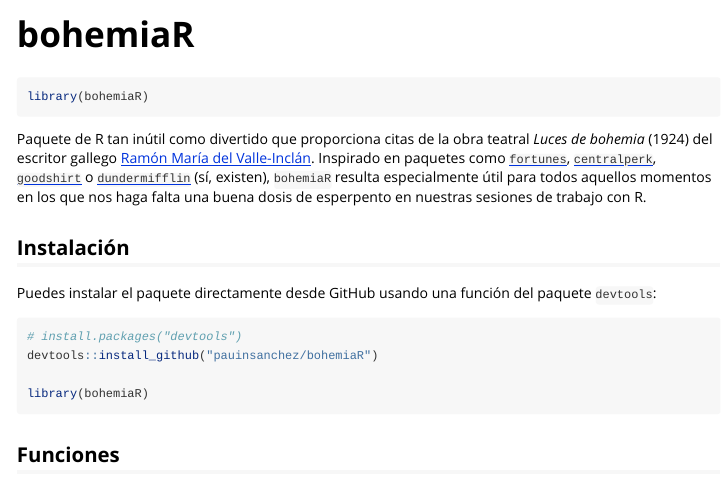
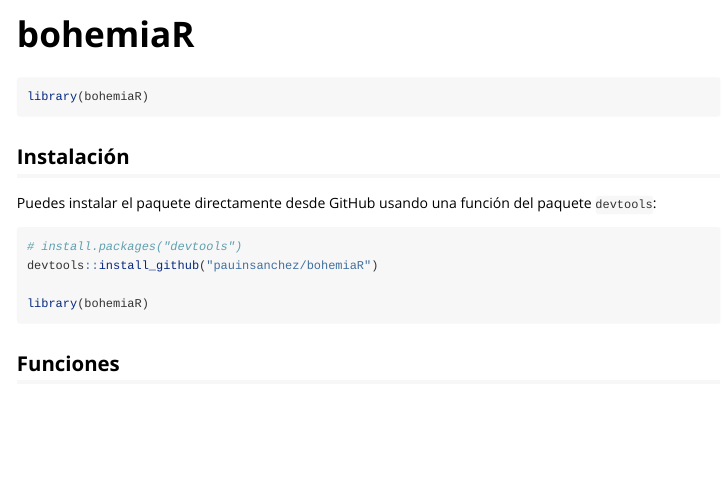
Before and after one commit to pauinsanchez/bohemiaR, an R Markdown document (vignettes/bohemiaR.Rmd): the page in a window 1100 px wide, from its top. Rendered offline with R 4.5, knitr and Pandoc, with nearby package versions; badge pictures from the web are left out.

Commit message:
Changed vignette

````diff
--- a/vignettes/bohemiaR.Rmd
+++ b/vignettes/bohemiaR.Rmd
@@ -17,10 +17,6 @@
 ```{r setup}
 library(bohemiaR)
 ```
-
-[![](https://www.repostatus.org/badges/latest/wip.svg)](https://www.repostatus.org/#wip)
-
-Paquete de R tan inútil como divertido que proporciona citas de la obra teatral *Luces de bohemia* (1924) del escritor gallego [Ramón María del Valle-Inclán](https://es.wikipedia.org/wiki/Ram%C3%B3n_Mar%C3%ADa_del_Valle-Incl%C3%A1n). Inspirado en paquetes como [`fortunes`](https://cran.r-project.org/web/packages/fortunes/index.html), [`centralperk`](https://github.com/Ryo-N7/centralperk), [`goodshirt`](https://github.com/adam-gruer/goodshirt) o [`dundermifflin`](https://github.com/tbradley1013/dundermifflin) (sí, existen), `bohemiaR` resulta especialmente útil para todos aquellos momentos en los que nos haga falta una buena dosis de esperpento en nuestras sesiones de trabajo con R.
 
 ## Instalación
 
````
